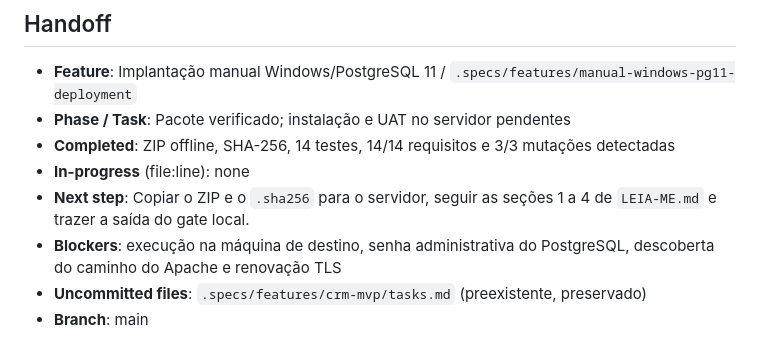
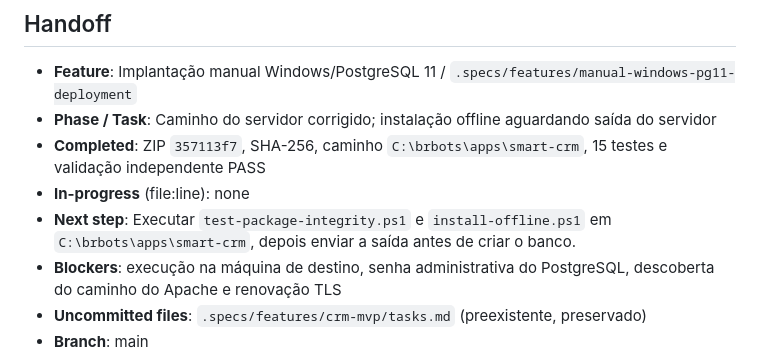
Before and after one commit to lamarcon/smart_crm, a Markdown page: .specs/STATE.md, the part around the change. GitHub-like rendering.

Commit message:
docs(validation): verify brbots application path

```diff
--- a/.specs/STATE.md
+++ b/.specs/STATE.md
@@ -37,10 +37,10 @@
 ## Handoff
 
 - **Feature**: Implantação manual Windows/PostgreSQL 11 / `.specs/features/manual-windows-pg11-deployment`
-- **Phase / Task**: Pacote verificado; instalação e UAT no servidor pendentes
-- **Completed**: ZIP offline, SHA-256, 14 testes, 14/14 requisitos e 3/3 mutações detectadas
+- **Phase / Task**: Caminho do servidor corrigido; instalação offline aguardando saída do servidor
+- **Completed**: ZIP `357113f7`, SHA-256, caminho `C:\brbots\apps\smart-crm`, 15 testes e validação independente PASS
 - **In-progress** (file:line): none
-- **Next step**: Copiar o ZIP e o `.sha256` para o servidor, seguir as seções 1 a 4 de `LEIA-ME.md` e trazer a saída do gate local.
+- **Next step**: Executar `test-package-integrity.ps1` e `install-offline.ps1` em `C:\brbots\apps\smart-crm`, depois enviar a saída antes de criar o banco.
 - **Blockers**: execução na máquina de destino, senha administrativa do PostgreSQL, descoberta do caminho do Apache e renovação TLS
 - **Uncommitted files**: `.specs/features/crm-mvp/tasks.md` (preexistente, preservado)
 - **Branch**: main
```
Also changed, not shown: 1 other file.
